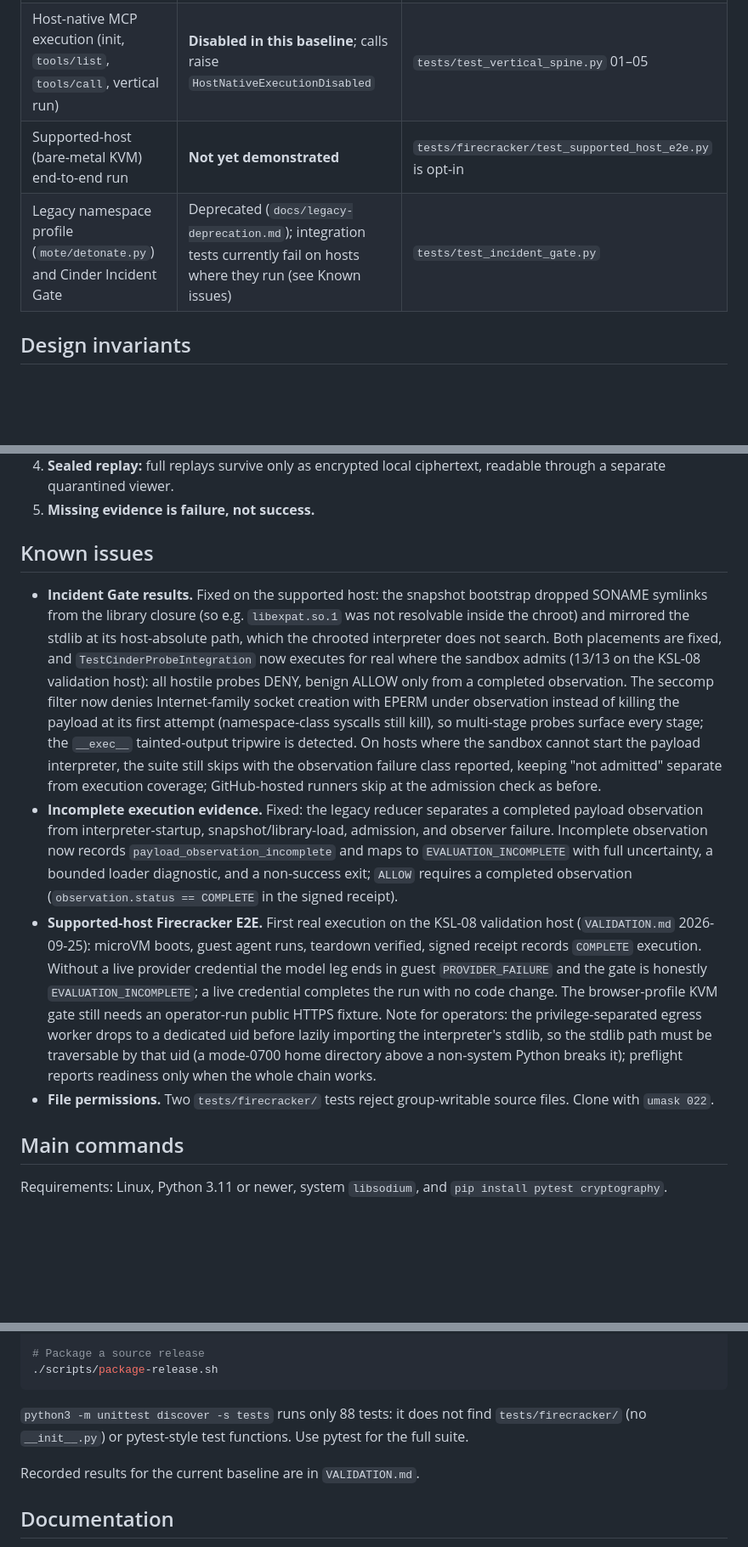
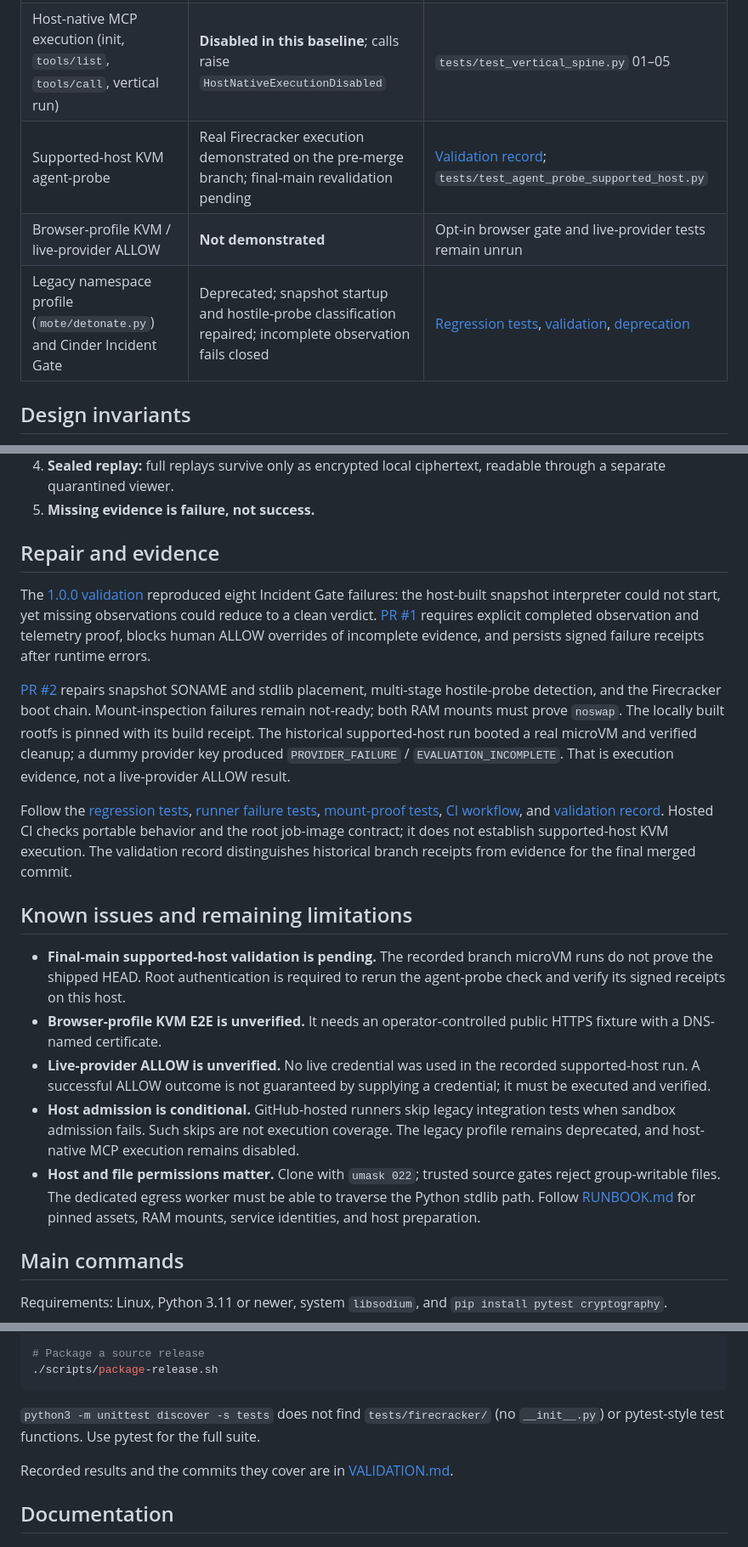
Before and after one commit to cwwjacobs/cindermote, a Markdown page: README.md, 3 parts joined by grey strips. Shown at 85% size. GitHub-like rendering; blank space fills up the shorter version.

Commit message:
Align public status with repaired behavior and remaining validation gaps

````diff
--- a/README.md
+++ b/README.md
@@ -19,8 +19,9 @@ Policy version: `cindermote-hotcell-v1.3` (`policy/hotcell-policy.json`).
 | Sealed replay with a separate quarantined viewer | Implemented; unit tested | `tests/test_vertical_spine.py` 10 |
 | Capability broker: unknown capability resolves to `COLLAPSE` | Decision logic implemented; unit tested | `tests/test_vertical_spine.py` 06 |
 | Host-native MCP execution (init, `tools/list`, `tools/call`, vertical run) | **Disabled in this baseline**; calls raise `HostNativeExecutionDisabled` | `tests/test_vertical_spine.py` 01–05 |
-| Supported-host (bare-metal KVM) end-to-end run | **Not yet demonstrated** | `tests/firecracker/test_supported_host_e2e.py` is opt-in |
-| Legacy namespace profile (`mote/detonate.py`) and Cinder Incident Gate | Deprecated (`docs/legacy-deprecation.md`); integration tests currently fail on hosts where they run (see Known issues) | `tests/test_incident_gate.py` |
+| Supported-host KVM agent-probe | Real Firecracker execution demonstrated on the pre-merge branch; final-main revalidation pending | [Validation record](VALIDATION.md); `tests/test_agent_probe_supported_host.py` |
+| Browser-profile KVM / live-provider ALLOW | **Not demonstrated** | Opt-in browser gate and live-provider tests remain unrun |
+| Legacy namespace profile (`mote/detonate.py`) and Cinder Incident Gate | Deprecated; snapshot startup and hostile-probe classification repaired; incomplete observation fails closed | [Regression tests](tests/test_incident_gate.py), [validation](VALIDATION.md), [deprecation](docs/legacy-deprecation.md) |
 
 ## Design invariants
 
@@ -39,44 +40,49 @@ which ones are exercised today.
    readable through a separate quarantined viewer.
 5. **Missing evidence is failure, not success.**
 
-## Known issues
+## Repair and evidence
 
-- **Incident Gate results.** Fixed on the supported host: the snapshot
-  bootstrap dropped SONAME symlinks from the library closure (so e.g.
-  `libexpat.so.1` was not resolvable inside the chroot) and mirrored the
-  stdlib at its host-absolute path, which the chrooted interpreter does not
-  search. Both placements are fixed, and `TestCinderProbeIntegration` now
-  executes for real where the sandbox admits (13/13 on the KSL-08 validation
-  host): all hostile probes DENY, benign ALLOW only from a completed
-  observation. The seccomp filter now denies Internet-family socket creation
-  with EPERM under observation instead of killing the payload at its first
-  attempt (namespace-class syscalls still kill), so multi-stage probes
-  surface every stage; the `__exec__` tainted-output tripwire is detected.
-  On hosts where the sandbox cannot start the payload interpreter, the suite
-  still skips with the observation failure class reported, keeping "not
-  admitted" separate from execution coverage; GitHub-hosted runners skip at
-  the admission check as before.
-- **Incomplete execution evidence.** Fixed: the legacy reducer separates a
-  completed payload observation from interpreter-startup,
-  snapshot/library-load, admission, and observer failure. Incomplete
-  observation now records `payload_observation_incomplete` and maps to
-  `EVALUATION_INCOMPLETE` with full uncertainty, a bounded loader diagnostic,
-  and a non-success exit; `ALLOW` requires a completed observation
-  (`observation.status == COMPLETE` in the signed receipt).
-- **Supported-host Firecracker E2E.** First real execution on the KSL-08
-  validation host (`VALIDATION.md` 2026-09-25): microVM boots, guest agent
-  runs, teardown verified, signed receipt records `COMPLETE` execution.
-  Without a live provider credential the model leg ends in guest
-  `PROVIDER_FAILURE` and the gate is honestly `EVALUATION_INCOMPLETE`; a live
-  credential completes the run with no code change. The browser-profile KVM
-  gate still needs an operator-run public HTTPS fixture. Note for operators:
-  the privilege-separated egress worker drops to a dedicated uid before
-  lazily importing the interpreter's stdlib, so the stdlib path must be
-  traversable by that uid (a mode-0700 home directory above a non-system
-  Python breaks it); preflight reports readiness only when the whole chain
-  works.
-- **File permissions.** Two `tests/firecracker/` tests reject group-writable
-  source files. Clone with `umask 022`.
+The [1.0.0 validation](VALIDATION.md#2026-09-23--release-100-tree)
+reproduced eight Incident Gate failures: the host-built snapshot interpreter
+could not start, yet missing observations could reduce to a clean verdict.
+[PR #1](https://github.com/cwwjacobs/cindermote/pull/1) requires explicit
+completed observation and telemetry proof, blocks human ALLOW overrides of
+incomplete evidence, and persists signed failure receipts after runtime errors.
+
+[PR #2](https://github.com/cwwjacobs/cindermote/pull/2) repairs snapshot SONAME
+and stdlib placement, multi-stage hostile-probe detection, and the Firecracker
+boot chain. Mount-inspection failures remain not-ready; both RAM mounts must
+prove `noswap`. The locally built rootfs is pinned with its build receipt.
+The historical supported-host run booted a real microVM and verified cleanup;
+a dummy provider key produced `PROVIDER_FAILURE` / `EVALUATION_INCOMPLETE`.
+That is execution evidence, not a live-provider ALLOW result.
+
+Follow the [regression tests](tests/test_incident_gate.py),
+[runner failure tests](tests/test_agent_probe_runner.py),
+[mount-proof tests](tests/firecracker/test_firecracker_runtime.py),
+[CI workflow](.github/workflows/ci.yml), and [validation record](VALIDATION.md).
+Hosted CI checks portable behavior and the root job-image contract; it does
+not establish supported-host KVM execution. The validation record distinguishes
+historical branch receipts from evidence for the final merged commit.
+
+## Known issues and remaining limitations
+
+- **Final-main supported-host validation is pending.** The recorded branch
+  microVM runs do not prove the shipped HEAD. Root authentication is required
+  to rerun the agent-probe check and verify its signed receipts on this host.
+- **Browser-profile KVM E2E is unverified.** It needs an operator-controlled
+  public HTTPS fixture with a DNS-named certificate.
+- **Live-provider ALLOW is unverified.** No live credential was used in the
+  recorded supported-host run. A successful ALLOW outcome is not guaranteed
+  by supplying a credential; it must be executed and verified.
+- **Host admission is conditional.** GitHub-hosted runners skip legacy
+  integration tests when sandbox admission fails. Such skips are not
+  execution coverage. The legacy profile remains deprecated, and host-native
+  MCP execution remains disabled.
+- **Host and file permissions matter.** Clone with `umask 022`; trusted source
+  gates reject group-writable files. The dedicated egress worker must be able
+  to traverse the Python stdlib path. Follow [RUNBOOK.md](RUNBOOK.md) for
+  pinned assets, RAM mounts, service identities, and host preparation.
 
 ## Main commands
 
@@ -98,11 +104,11 @@ python3 tests/test_vertical_spine.py
 ./scripts/package-release.sh
 ```
 
-`python3 -m unittest discover -s tests` runs only 88 tests: it does not find
+`python3 -m unittest discover -s tests` does not find
 `tests/firecracker/` (no `__init__.py`) or pytest-style test functions. Use
 pytest for the full suite.
 
-Recorded results for the current baseline are in `VALIDATION.md`.
+Recorded results and the commits they cover are in [VALIDATION.md](VALIDATION.md).
 
 ## Documentation
 
````
Also changed, not shown: other parts of README.md (+1 -1 lines), VALIDATION.md (+50 -5 lines).
